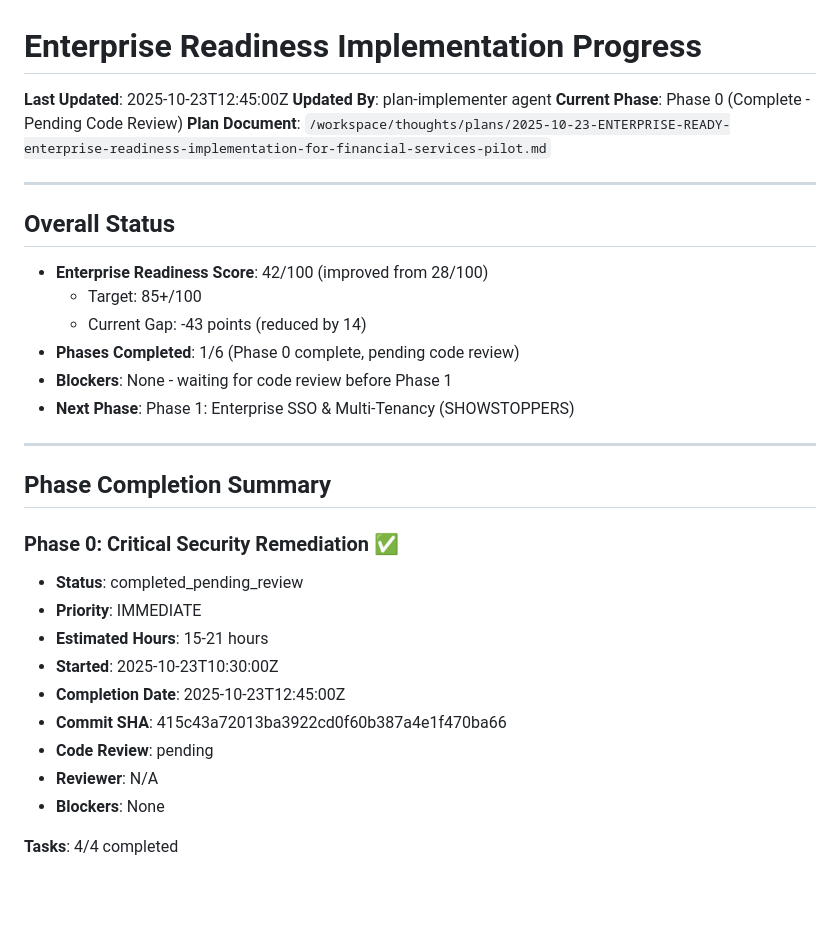
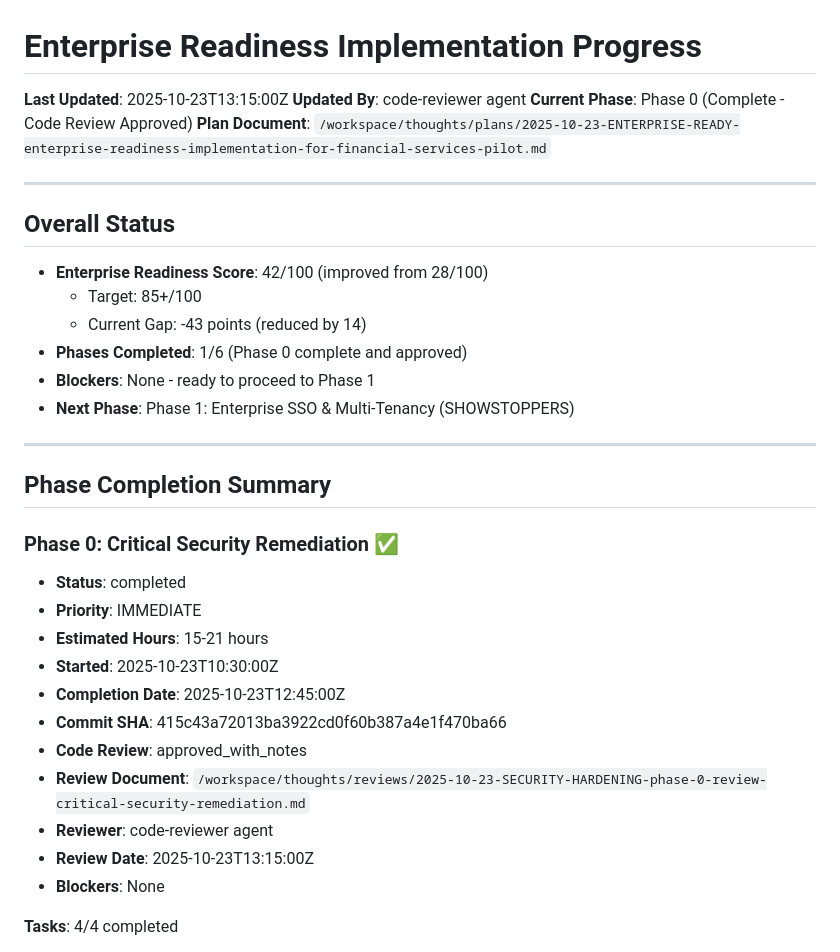
Before and after one commit to woojdesign/groves-mvp, a Markdown page: ENTERPRISE_READINESS_PROGRESS.md, the part around the change. Drawn GitHub-style; blank space fills up the shorter version.

Commit message:
docs: Update progress tracker - Phase 0 code review approved
Code review completed by code-reviewer agent
- Status: APPROVED WITH NOTES
- All 10 security vulnerabilities properly fixed
- 0 blocking issues found
- 1 non-blocking note about validator.js (not exploitable)
- Code quality meets enterprise standards

Phase 0 is now complete and ready to proceed to Phase 1.

Review document: thoughts/reviews/2025-10-23-SECURITY-HARDENING-phase-0-review-critical-security-remediation.md

🤖 Generated with [Claude Code](https://claude.com/claude-code)

Co-Authored-By: Claude <noreply@anthropic.com>

```diff
--- a/ENTERPRISE_READINESS_PROGRESS.md
+++ b/ENTERPRISE_READINESS_PROGRESS.md
@@ -1,8 +1,8 @@
 # Enterprise Readiness Implementation Progress
 
-**Last Updated**: 2025-10-23T12:45:00Z
-**Updated By**: plan-implementer agent
-**Current Phase**: Phase 0 (Complete - Pending Code Review)
+**Last Updated**: 2025-10-23T13:15:00Z
+**Updated By**: code-reviewer agent
+**Current Phase**: Phase 0 (Complete - Code Review Approved)
 **Plan Document**: `/workspace/thoughts/plans/2025-10-23-ENTERPRISE-READY-enterprise-readiness-implementation-for-financial-services-pilot.md`
 
 ---
@@ -12,8 +12,8 @@
 - **Enterprise Readiness Score**: 42/100 (improved from 28/100)
   - Target: 85+/100
   - Current Gap: -43 points (reduced by 14)
-- **Phases Completed**: 1/6 (Phase 0 complete, pending code review)
-- **Blockers**: None - waiting for code review before Phase 1
+- **Phases Completed**: 1/6 (Phase 0 complete and approved)
+- **Blockers**: None - ready to proceed to Phase 1
 - **Next Phase**: Phase 1: Enterprise SSO & Multi-Tenancy (SHOWSTOPPERS)
 
 ---
@@ -21,14 +21,16 @@
 ## Phase Completion Summary
 
 ### Phase 0: Critical Security Remediation ✅
-- **Status**: completed_pending_review
+- **Status**: completed
 - **Priority**: IMMEDIATE
 - **Estimated Hours**: 15-21 hours
 - **Started**: 2025-10-23T10:30:00Z
 - **Completion Date**: 2025-10-23T12:45:00Z
 - **Commit SHA**: 415c43a72013ba3922cd0f60b387a4e1f470ba66
-- **Code Review**: pending
-- **Reviewer**: N/A
+- **Code Review**: approved_with_notes
+- **Review Document**: `/workspace/thoughts/reviews/2025-10-23-SECURITY-HARDENING-phase-0-review-critical-security-remediation.md`
+- **Reviewer**: code-reviewer agent
+- **Review Date**: 2025-10-23T13:15:00Z
 - **Blockers**: None
 
 **Tasks**: 4/4 completed
```
